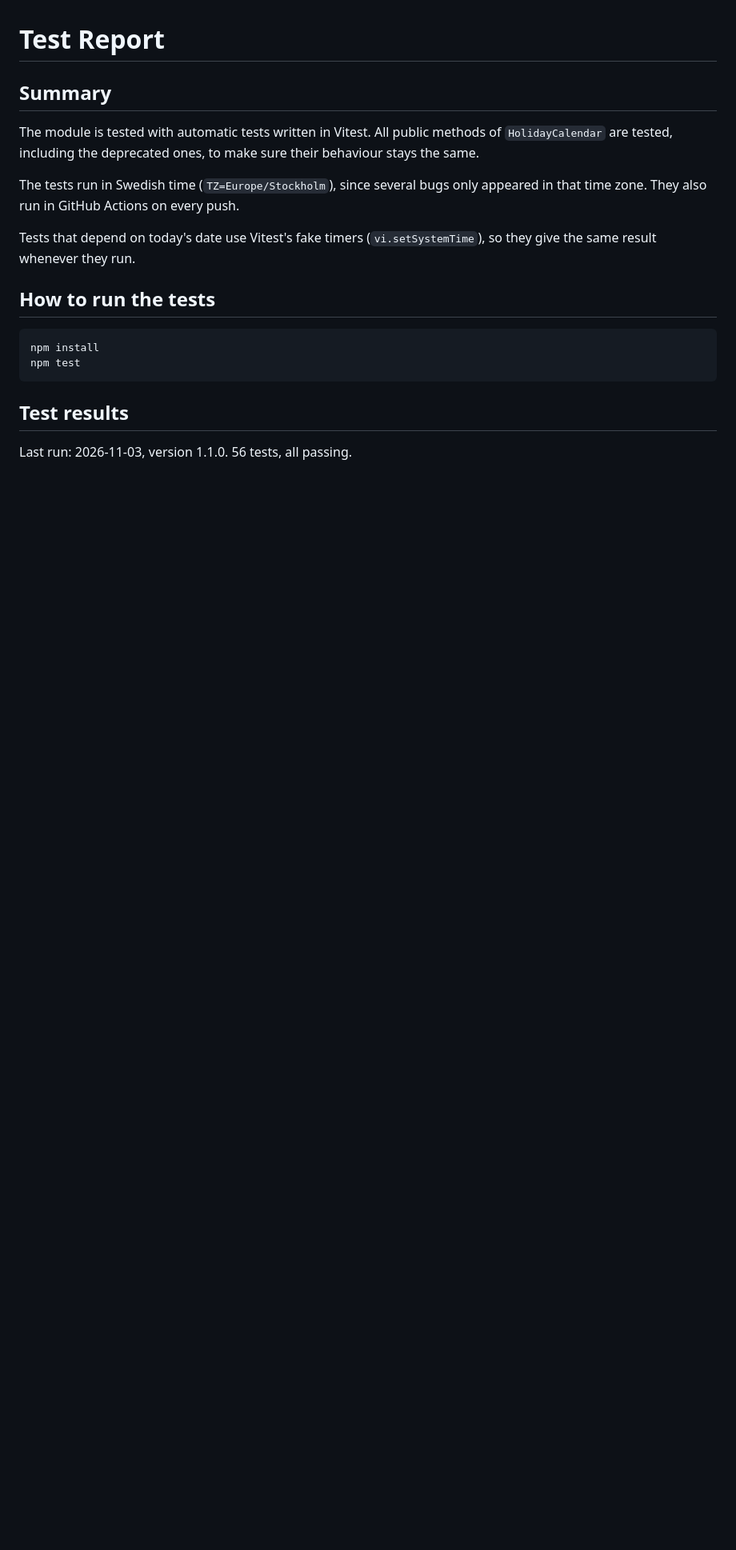
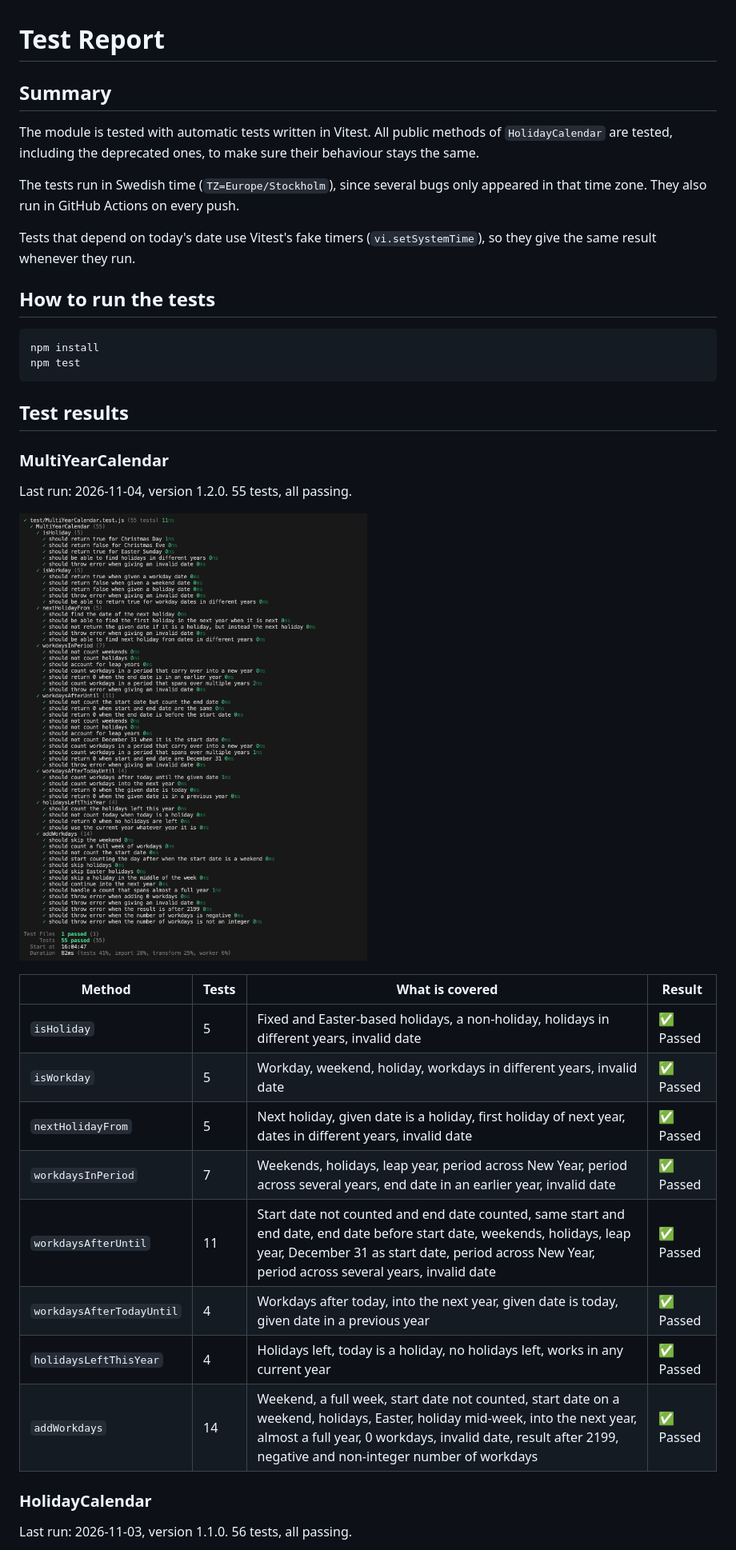
Before and after one commit to ellalovisaj/1dv610-laboration-2, a Markdown page: TEST_REPORT.md, the part around one of its changes. Shown at 80% size. GitHub-like rendering; pictures changed too: docs/images/test-result-2026-11-04.png (added); blank space fills up the shorter version.

Commit message:
Update test report

```diff
--- a/TEST_REPORT.md
+++ b/TEST_REPORT.md
@@ -17,5 +17,24 @@ npm test
 
 ## Test results
 
+### MultiYearCalendar
+Last run: 2026-11-04, version 1.2.0. 55 tests, all passing.
+
+![MYC Test results](docs/images/test-result-2026-11-04.png)
+
+| Method | Tests | What is covered | Result |
+| --- | --- | --- | --- |
+| `isHoliday` | 5 | Fixed and Easter-based holidays, a non-holiday, holidays in different years, invalid date | ✅ Passed |
+| `isWorkday` | 5 | Workday, weekend, holiday, workdays in different years, invalid date | ✅ Passed |
+| `nextHolidayFrom` | 5 | Next holiday, given date is a holiday, first holiday of next year, dates in different years, invalid date | ✅ Passed |
+| `workdaysInPeriod` | 7 | Weekends, holidays, leap year, period across New Year, period across several years, end date in an earlier year, invalid date | ✅ Passed |
+| `workdaysAfterUntil` | 11 | Start date not counted and end date counted, same start and end date, end date before start date, weekends, holidays, leap year, December 31 as start date, period across New Year, period across several years, invalid date | ✅ Passed |
+| `workdaysAfterTodayUntil` | 4 | Workdays after today, into the next year, given date is today, given date in a previous year | ✅ Passed |
+| `holidaysLeftThisYear` | 4 | Holidays left, today is a holiday, no holidays left, works in any current year | ✅ Passed |
+| `addWorkdays` | 14 | Weekend, a full week, start date not counted, start date on a weekend, holidays, Easter, holiday mid-week, into the next year, almost a full year, 0 workdays, invalid date, result after 2199, negative and non-integer number of workdays | ✅ Passed |
+
+
+### HolidayCalendar
+
 Last run: 2026-11-03, version 1.1.0. 56 tests, all passing.
 
```
Also changed, not shown: other parts of TEST_REPORT.md (+1 -1 lines).
